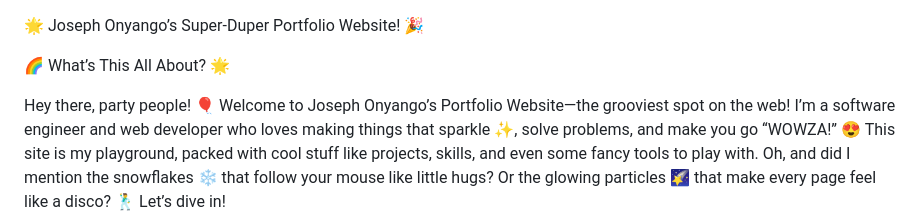
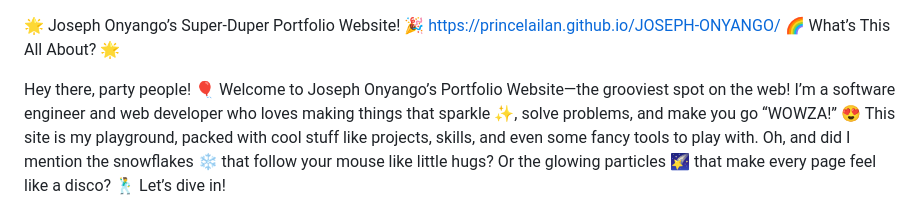
Before and after one commit to princelailan/JOSEPH-ONYANGO, a Markdown page: README.md, the part around the change. Drawn GitHub-style.

```diff
--- a/README.md
+++ b/README.md
@@ -1,5 +1,5 @@
 🌟 Joseph Onyango’s Super-Duper Portfolio Website! 🎉
-
+                                                                 https://princelailan.github.io/JOSEPH-ONYANGO/
 🌈 What’s This All About? 🌟
 
 Hey there, party people! 🎈 Welcome to Joseph Onyango’s Portfolio Website—the grooviest spot on the web! I’m a software engineer and web developer who loves making things that sparkle ✨, solve problems, and make you go “WOWZA!” 😍 This site is my playground, packed with cool stuff like projects, skills, and even some fancy tools to play with. Oh, and did I mention the snowflakes ❄️ that follow your mouse like little hugs? Or the glowing particles 🌠 that make every page feel like a disco? 🕺 Let’s dive in!
```
